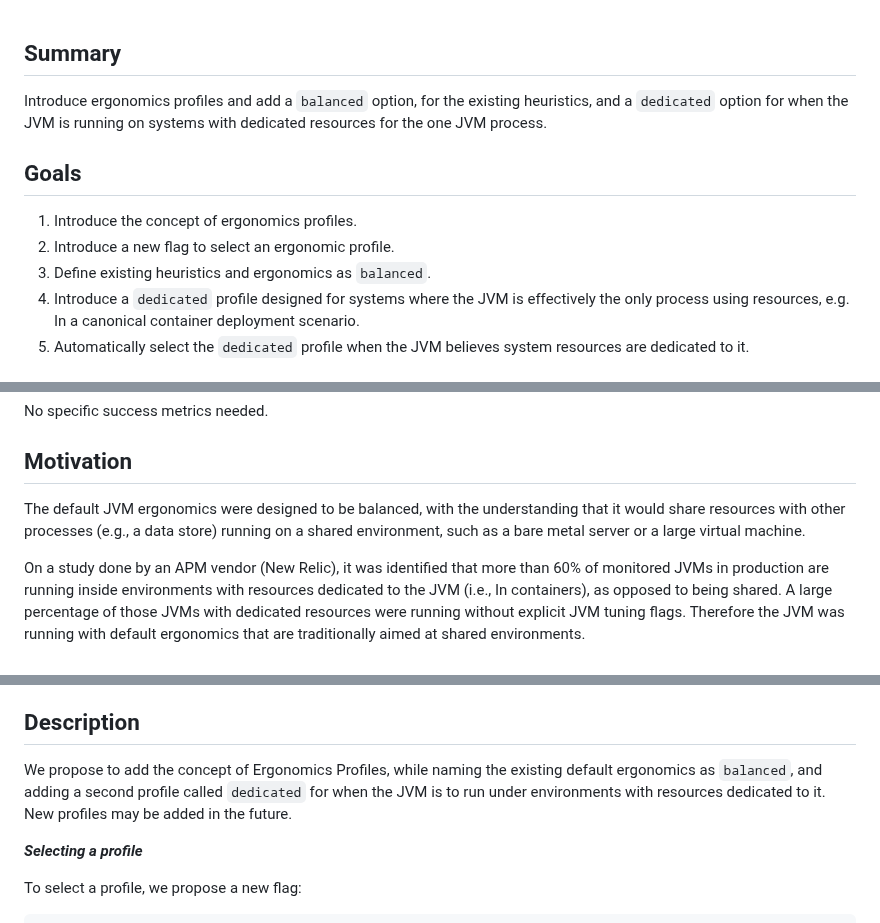
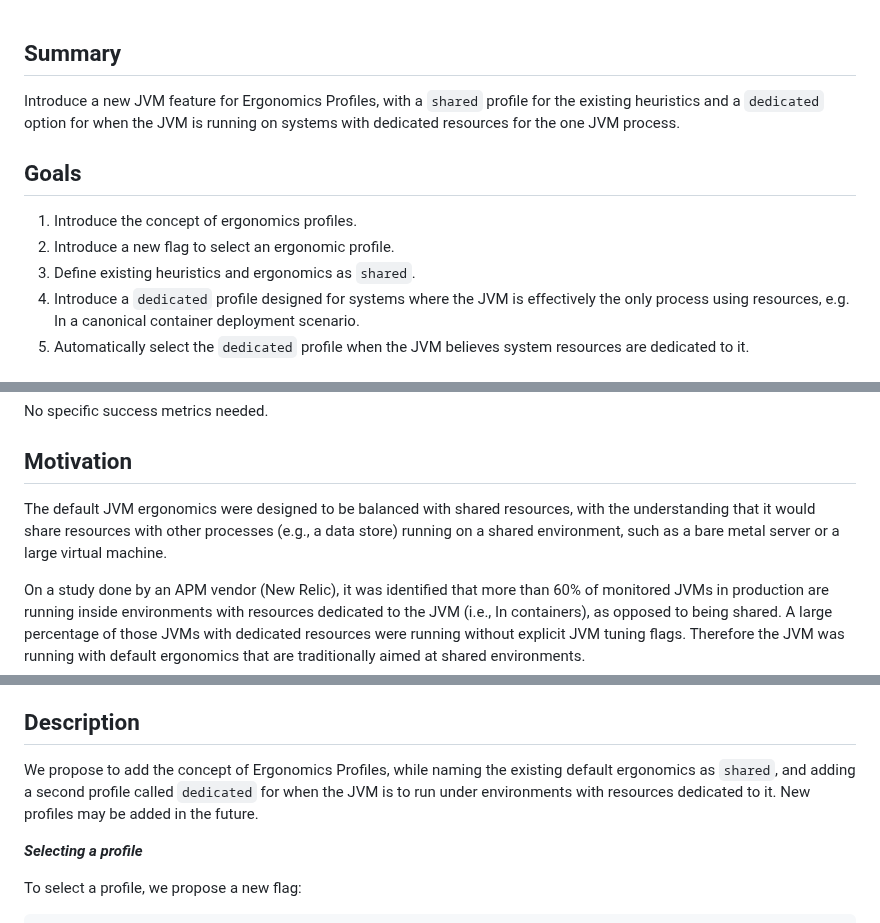
Before and after one commit to microsoft/openjdk-proposals, a Markdown page: ergonomics_profiles/readme.md, 3 parts joined by grey strips. Rendered like a GitHub page.

```diff
--- a/ergonomics_profiles/readme.md
+++ b/ergonomics_profiles/readme.md
@@ -1,14 +1,14 @@
 Summary
 -------
 
-Introduce ergonomics profiles and add a `balanced` option, for the existing heuristics, and a `dedicated` option for when the JVM is running on systems with dedicated resources for the one JVM process.
+Introduce a new JVM feature for Ergonomics Profiles, with a `shared` profile for the existing heuristics and a `dedicated` option for when the JVM is running on systems with dedicated resources for the one JVM process.
 
 Goals
 -----
 
 1. Introduce the concept of ergonomics profiles.
 1. Introduce a new flag to select an ergonomic profile.
-1. Define existing heuristics and ergonomics as `balanced`.
+1. Define existing heuristics and ergonomics as `shared`.
 1. Introduce a `dedicated` profile designed for systems where the JVM is effectively the only process using resources, e.g. In a canonical container deployment scenario.
 1. Automatically select the `dedicated` profile when the JVM believes system resources are dedicated to it.
 
@@ -25,7 +25,7 @@ No specific success metrics needed.
 Motivation
 ----------
 
-The default JVM ergonomics were designed to be balanced, with the understanding that it would share resources with other processes (e.g., a data store) running on a shared environment, such as a bare metal server or a large virtual machine.
+The default JVM ergonomics were designed to be balanced with shared resources, with the understanding that it would share resources with other processes (e.g., a data store) running on a shared environment, such as a bare metal server or a large virtual machine.
 
 On a study done by an APM vendor (New Relic), it was identified that more than 60% of monitored JVMs in production are running inside environments with resources dedicated to the JVM (i.e., In containers), as opposed to being shared. A large percentage of those JVMs with dedicated resources were running without explicit JVM tuning flags. Therefore the JVM was running with default ergonomics that are traditionally aimed at shared environments.
 
@@ -103,7 +103,7 @@ The user may override the calculation with the parameter `-XX:ActiveProcessorCou
 Description
 -----------
 
-We propose to add the concept of Ergonomics Profiles, while naming the existing default ergonomics as `balanced`, and adding a second profile called `dedicated` for when the JVM is to run under environments with resources dedicated to it. New profiles may be added in the future.
+We propose to add the concept of Ergonomics Profiles, while naming the existing default ergonomics as `shared`, and adding a second profile called `dedicated` for when the JVM is to run under environments with resources dedicated to it. New profiles may be added in the future.
 
 **_Selecting a profile_**
 
```
Also changed, not shown: other parts of ergonomics_profiles/readme.md (+20 -15 lines).
